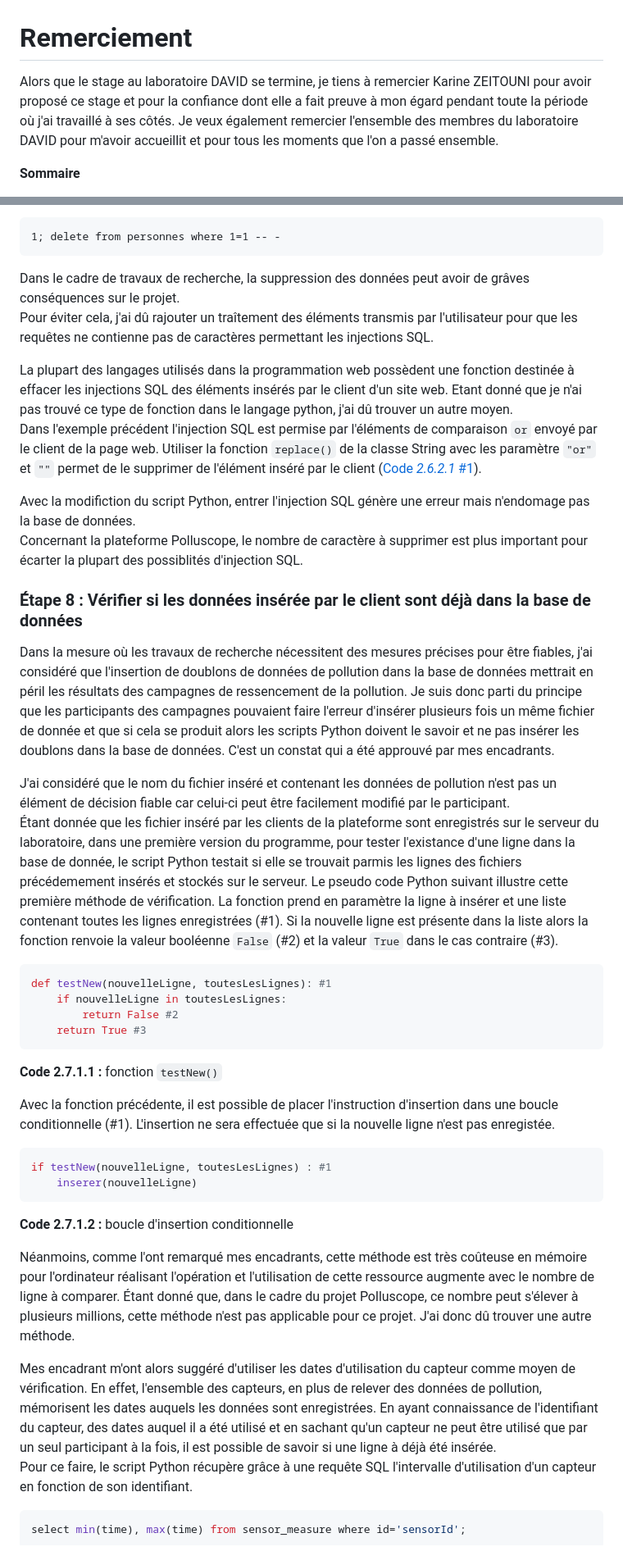
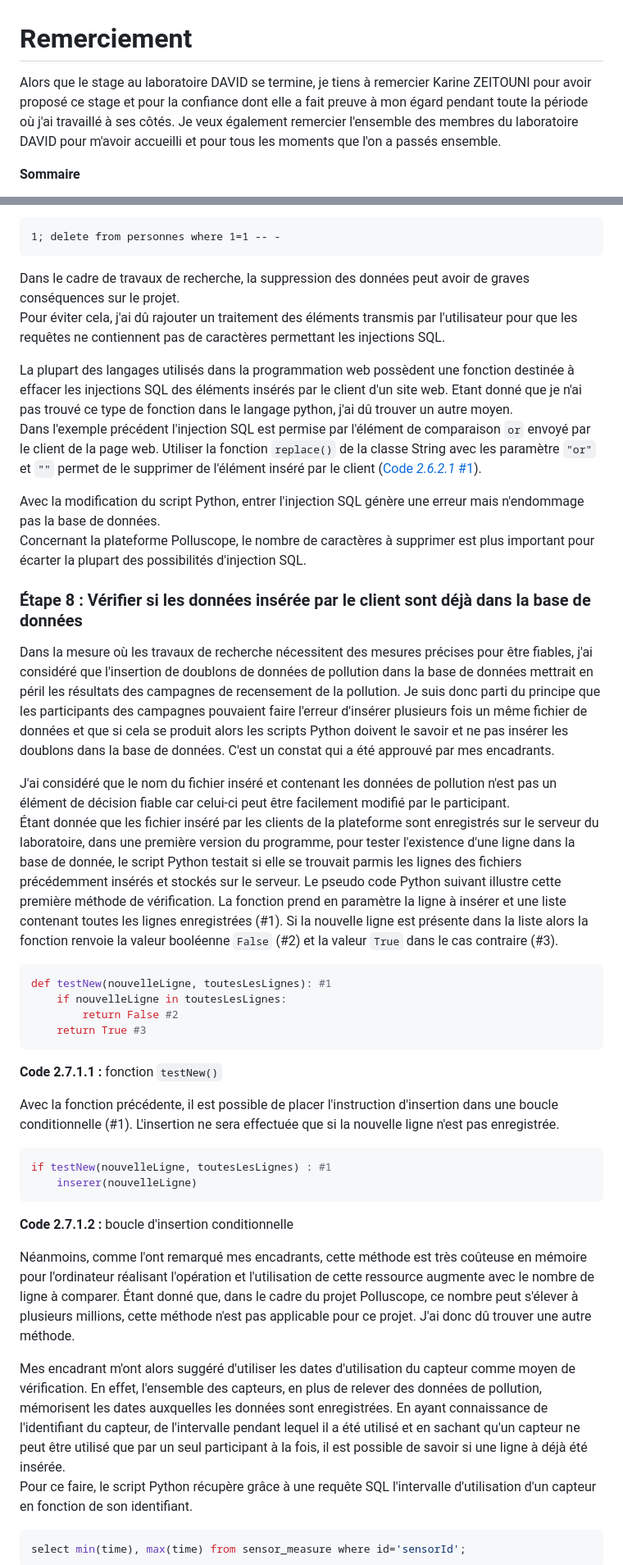
Before and after one commit to yureiiko/david_internship_report, a Markdown page: rapport.md, 2 parts joined by grey strips. Shown: that part at 82% size. Drawn GitHub-style.

````diff
--- a/rapport.md
+++ b/rapport.md
@@ -1,6 +1,6 @@
 # Remerciement
 
-Alors que le stage au laboratoire DAVID se termine, je tiens à remercier Karine ZEITOUNI pour avoir proposé ce stage et pour la confiance dont elle a fait preuve à mon égard pendant toute la période où j'ai travaillé à ses côtés. Je veux également remercier l'ensemble des membres du laboratoire DAVID pour m'avoir accueillit et pour tous les moments que l'on a passé ensemble.
+Alors que le stage au laboratoire DAVID se termine, je tiens à remercier Karine ZEITOUNI pour avoir proposé ce stage et pour la confiance dont elle a fait preuve à mon égard pendant toute la période où j'ai travaillé à ses côtés. Je veux également remercier l'ensemble des membres du laboratoire DAVID pour m'avoir accueilli et pour tous les moments que l'on a passés ensemble.
 
 <div style="page-break-after: always"></div>
 
@@ -346,21 +347,21 @@ Dans l'exemple précédent, l'injection SQL permet l'affichage de plusieurs él
 1; delete from personnes where 1=1 -- -
 ```
 
-Dans le cadre de travaux de recherche, la suppression des données peut avoir de grâves conséquences sur le projet. \
-Pour éviter cela, j'ai dû rajouter un traîtement des éléments transmis par l'utilisateur pour que les requêtes ne contienne pas de caractères permettant les injections SQL.
+Dans le cadre de travaux de recherche, la suppression des données peut avoir de graves conséquences sur le projet. \
+Pour éviter cela, j'ai dû rajouter un traitement des éléments transmis par l'utilisateur pour que les requêtes ne contiennent pas de caractères permettant les injections SQL.
 
 La plupart des langages utilisés dans la programmation web possèdent une fonction destinée à effacer les injections SQL des éléments insérés par le client d'un site web. Etant donné que je n'ai pas trouvé ce type de fonction dans le langage python, j'ai dû trouver un autre moyen. \
-Dans l'exemple précédent l'injection SQL est permise par l'éléments de comparaison ```or``` envoyé par le client de la page web. Utiliser la fonction ```replace()``` de la classe String avec les paramètre ```"or"``` et ```""``` permet de le supprimer de l'élément inséré par le client ([Code *2.6.2.1* #1](#code-2621--fichier-apppy-avec-les-éléments-pour-empêcher-une-injection-sql)).
+Dans l'exemple précédent l'injection SQL est permise par l'élément de comparaison ```or``` envoyé par le client de la page web. Utiliser la fonction ```replace()``` de la classe String avec les paramètre ```"or"``` et ```""``` permet de le supprimer de l'élément inséré par le client ([Code *2.6.2.1* #1](#code-2621--fichier-apppy-avec-les-éléments-pour-empêcher-une-injection-sql)).
 
-Avec la modifiction du script Python, entrer l'injection SQL génère une erreur mais n'endomage pas la base de données. \
-Concernant la plateforme Polluscope, le nombre de caractère à supprimer est plus important pour écarter la plupart des possiblités d'injection SQL.
+Avec la modification du script Python, entrer l'injection SQL génère une erreur mais n'endommage pas la base de données. \
+Concernant la plateforme Polluscope, le nombre de caractères à supprimer est plus important pour écarter la plupart des possibilités d'injection SQL.
 
 ### <violet>Étape 8 : Vérifier si les données insérée par le client sont déjà dans la base de données</violet>
 
-Dans la mesure où les travaux de recherche nécessitent des mesures précises pour être fiables, j'ai considéré que l'insertion de doublons de données de pollution dans la base de données mettrait en péril les résultats des campagnes de ressencement de la pollution. Je suis donc parti du principe que les participants des campagnes pouvaient faire l'erreur d'insérer plusieurs fois un même fichier de donnée et que si cela se produit alors les scripts Python doivent le savoir et ne pas insérer les doublons dans la base de données. C'est un constat qui a été approuvé par mes encadrants.
+Dans la mesure où les travaux de recherche nécessitent des mesures précises pour être fiables, j'ai considéré que l'insertion de doublons de données de pollution dans la base de données mettrait en péril les résultats des campagnes de recensement de la pollution. Je suis donc parti du principe que les participants des campagnes pouvaient faire l'erreur d'insérer plusieurs fois un même fichier de données et que si cela se produit alors les scripts Python doivent le savoir et ne pas insérer les doublons dans la base de données. C'est un constat qui a été approuvé par mes encadrants.
 
 J'ai considéré que le nom du fichier inséré et contenant les données de pollution n'est pas un élément de décision fiable car celui-ci peut être facilement modifié par le participant. \
-Étant donnée que les fichier inséré par les clients de la plateforme sont enregistrés sur le serveur du laboratoire, dans une première version du programme, pour tester l'existance d'une ligne dans la base de donnée, le script Python testait si elle se trouvait parmis les lignes des fichiers précédemement insérés et stockés sur le serveur. Le pseudo code Python suivant illustre cette première méthode de vérification. La fonction prend en paramètre la ligne à insérer et une liste contenant toutes les lignes enregistrées (#1). Si la nouvelle ligne est présente dans la liste alors la fonction renvoie la valeur booléenne ```False``` (#2) et la valeur ```True``` dans le cas contraire (#3).
+Étant donnée que les fichier inséré par les clients de la plateforme sont enregistrés sur le serveur du laboratoire, dans une première version du programme, pour tester l'existence d'une ligne dans la base de donnée, le script Python testait si elle se trouvait parmis les lignes des fichiers précédemment insérés et stockés sur le serveur. Le pseudo code Python suivant illustre cette première méthode de vérification. La fonction prend en paramètre la ligne à insérer et une liste contenant toutes les lignes enregistrées (#1). Si la nouvelle ligne est présente dans la liste alors la fonction renvoie la valeur booléenne ```False``` (#2) et la valeur ```True``` dans le cas contraire (#3).
 
 ```py
 def testNew(nouvelleLigne, toutesLesLignes): #1
@@ -370,7 +371,7 @@ def testNew(nouvelleLigne, toutesLesLignes): #1
 ```
 **Code 2.7.1.1 :** fonction ```testNew()```
 
-Avec la fonction précédente, il est possible de placer l'instruction d'insertion dans une boucle conditionnelle (#1). L'insertion ne sera effectuée que si la nouvelle ligne n'est pas enregistée.
+Avec la fonction précédente, il est possible de placer l'instruction d'insertion dans une boucle conditionnelle (#1). L'insertion ne sera effectuée que si la nouvelle ligne n'est pas enregistrée.
 
 ```py
 if testNew(nouvelleLigne, toutesLesLignes) : #1
@@ -380,7 +381,7 @@ if testNew(nouvelleLigne, toutesLesLignes) : #1
 
 Néanmoins, comme l'ont remarqué mes encadrants, cette méthode est très coûteuse en mémoire pour l'ordinateur réalisant l'opération et l'utilisation de cette ressource augmente avec le nombre de ligne à comparer. Étant donné que, dans le cadre du projet Polluscope, ce nombre peut s'élever à plusieurs millions, cette méthode n'est pas applicable pour ce projet. J'ai donc dû trouver une autre méthode.
 
-Mes encadrant m'ont alors suggéré d'utiliser les dates d'utilisation du capteur comme moyen de vérification. En effet, l'ensemble des capteurs, en plus de relever des données de pollution, mémorisent les dates auquels les données sont enregistrées. En ayant connaissance de l'identifiant du capteur, des dates auquel il a été utilisé et en sachant qu'un capteur ne peut être utilisé que par un seul participant à la fois, il est possible de savoir si une ligne à déjà été insérée. \
+Mes encadrant m'ont alors suggéré d'utiliser les dates d'utilisation du capteur comme moyen de vérification. En effet, l'ensemble des capteurs, en plus de relever des données de pollution, mémorisent les dates auxquelles les données sont enregistrées. En ayant connaissance de l'identifiant du capteur, de l'intervalle pendant lequel il a été utilisé et en sachant qu'un capteur ne peut être utilisé que par un seul participant à la fois, il est possible de savoir si une ligne à déjà été insérée. \
 Pour ce faire, le script Python récupère grâce à une requête SQL l'intervalle d'utilisation d'un capteur en fonction de son identifiant.
 
 ```sql
````
Also changed, not shown: other parts of rapport.md (+198 -77 lines), grafana.jpg (added), 2 other files.
